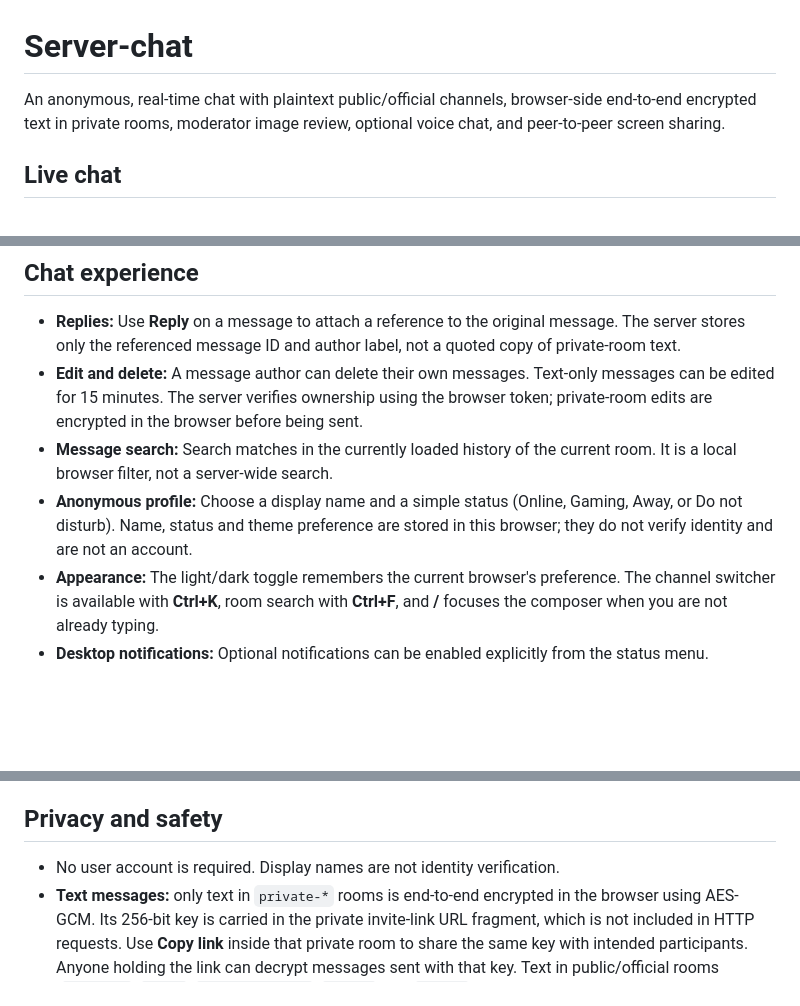
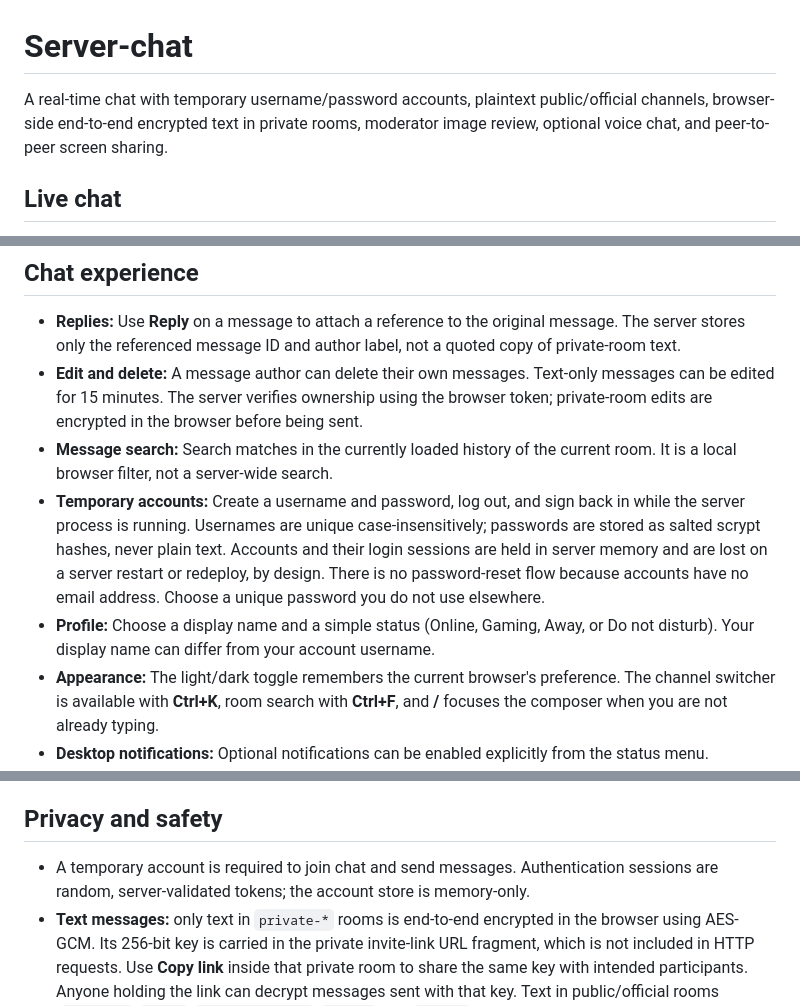
Before and after one commit to DaanV07TM/Server-chat, a Markdown page: README.md, 3 parts joined by grey strips. GitHub-like rendering; blank space fills up the shorter version.

Commit message:
Document temporary account behavior and memory-only retention

```diff
--- a/README.md
+++ b/README.md
@@ -1,6 +1,6 @@
 # Server-chat
 
-An anonymous, real-time chat with plaintext public/official channels, browser-side end-to-end encrypted text in private rooms, moderator image review, optional voice chat, and peer-to-peer screen sharing.
+A real-time chat with temporary username/password accounts, plaintext public/official channels, browser-side end-to-end encrypted text in private rooms, moderator image review, optional voice chat, and peer-to-peer screen sharing.
 
 ## Live chat
 
@@ -23,7 +23,8 @@ To use voice, open `#voice`, click **Join voice**, and allow microphone access i
 - **Replies:** Use **Reply** on a message to attach a reference to the original message. The server stores only the referenced message ID and author label, not a quoted copy of private-room text.
 - **Edit and delete:** A message author can delete their own messages. Text-only messages can be edited for 15 minutes. The server verifies ownership using the browser token; private-room edits are encrypted in the browser before being sent.
 - **Message search:** Search matches in the currently loaded history of the current room. It is a local browser filter, not a server-wide search.
-- **Anonymous profile:** Choose a display name and a simple status (Online, Gaming, Away, or Do not disturb). Name, status and theme preference are stored in this browser; they do not verify identity and are not an account.
+- **Temporary accounts:** Create a username and password, log out, and sign back in while the server process is running. Usernames are unique case-insensitively; passwords are stored as salted scrypt hashes, never plain text. Accounts and their login sessions are held in server memory and are lost on a server restart or redeploy, by design. There is no password-reset flow because accounts have no email address. Choose a unique password you do not use elsewhere.
+- **Profile:** Choose a display name and a simple status (Online, Gaming, Away, or Do not disturb). Your display name can differ from your account username.
 - **Appearance:** The light/dark toggle remembers the current browser's preference. The channel switcher is available with **Ctrl+K**, room search with **Ctrl+F**, and **/** focuses the composer when you are not already typing.
 - **Desktop notifications:** Optional notifications can be enabled explicitly from the status menu. Notifications for private-room text only say that an encrypted message arrived; the decrypted message body is not copied onto the operating system's lock screen.
 - **Installable app:** Compatible browsers can install Server Chat from the browser's install action. The service worker caches only the visual shell; sending messages, voice, TURN credentials and other live features still require a network connection. If offline, the app shows a reconnect page.
@@ -44,7 +45,7 @@ The chat interface includes a private-by-default AI helper for questions, writin
 
 ## Privacy and safety
 
-- No user account is required. Display names are not identity verification.
+- A temporary account is required to join chat and send messages. Authentication sessions are random, server-validated tokens; the account store is memory-only.
 - **Text messages:** only text in `private-*` rooms is end-to-end encrypted in the browser using AES-GCM. Its 256-bit key is carried in the private invite-link URL fragment, which is not included in HTTP requests. Use **Copy link** inside that private room to share the same key with intended participants. Anyone holding the link can decrypt messages sent with that key. Text in public/official rooms (`#general`, `#help`, `#announcements`, `#voice`, and `#music`) is plaintext and can be read by the server. Slash commands are control actions and are not ordinary chat messages.
 - **Security limitation:** this implementation has not been independently audited. Because the browser JavaScript is served by the same site, a compromised deployment could serve modified code that reads the key or plaintext. Do not treat this as equivalent to an independently audited secure messenger.
 - **Images:** images are not end-to-end encrypted. They are sent to the server and appear immediately in the chat; the same uploaded image is also sent to the authenticated admin review panel, including for private rooms. Moderators can mark an image reviewed, delete image posts, and ban the uploader's browser token for 24 hours or until the current server process restarts. These bans are memory-only and are not reliable identity-level bans; clearing browser storage or using another device may evade them. Image uploads are enabled in all rooms by default and can be changed with `/images off|private|on`.
```
Also changed, not shown: other parts of README.md (+1 -1 lines).
